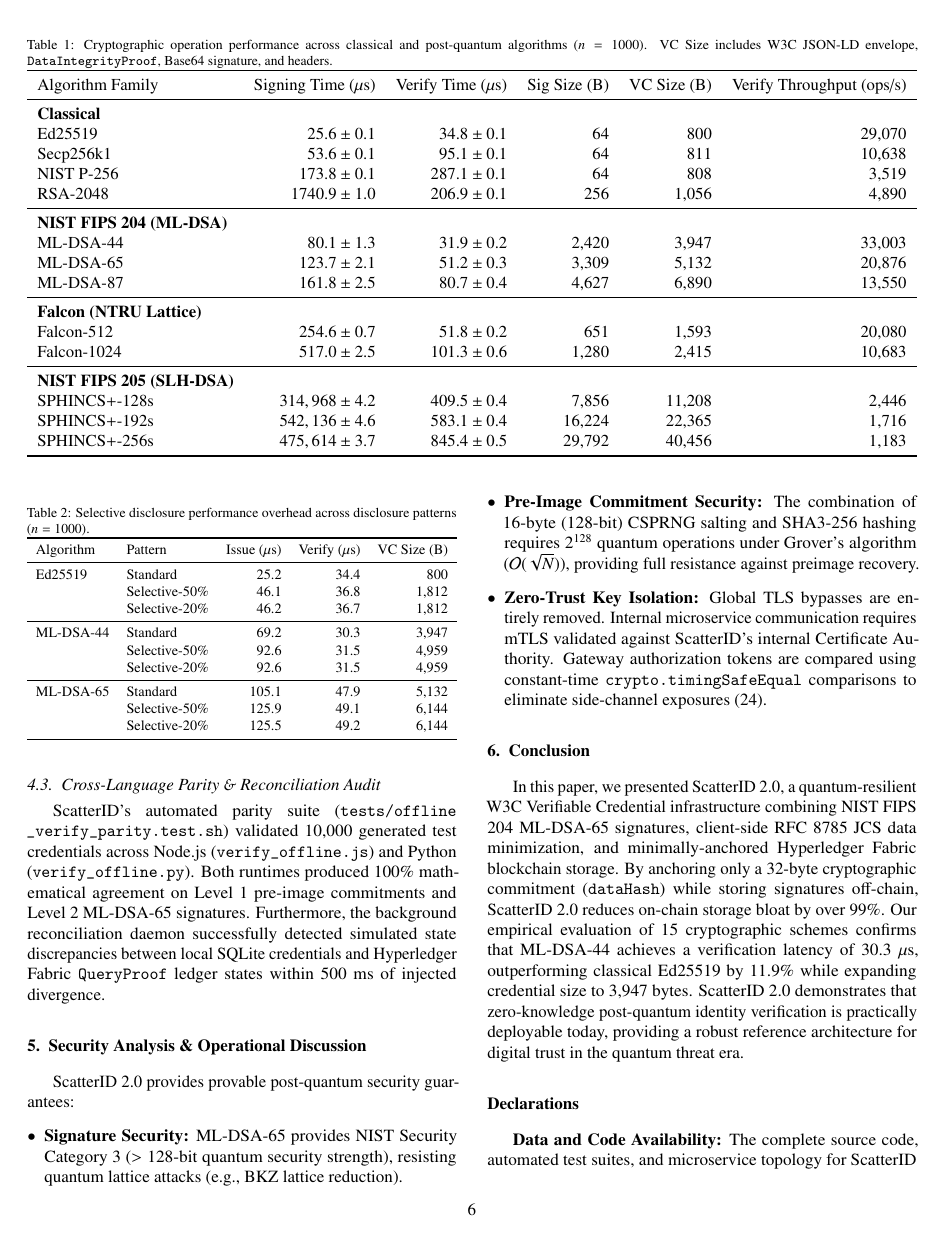
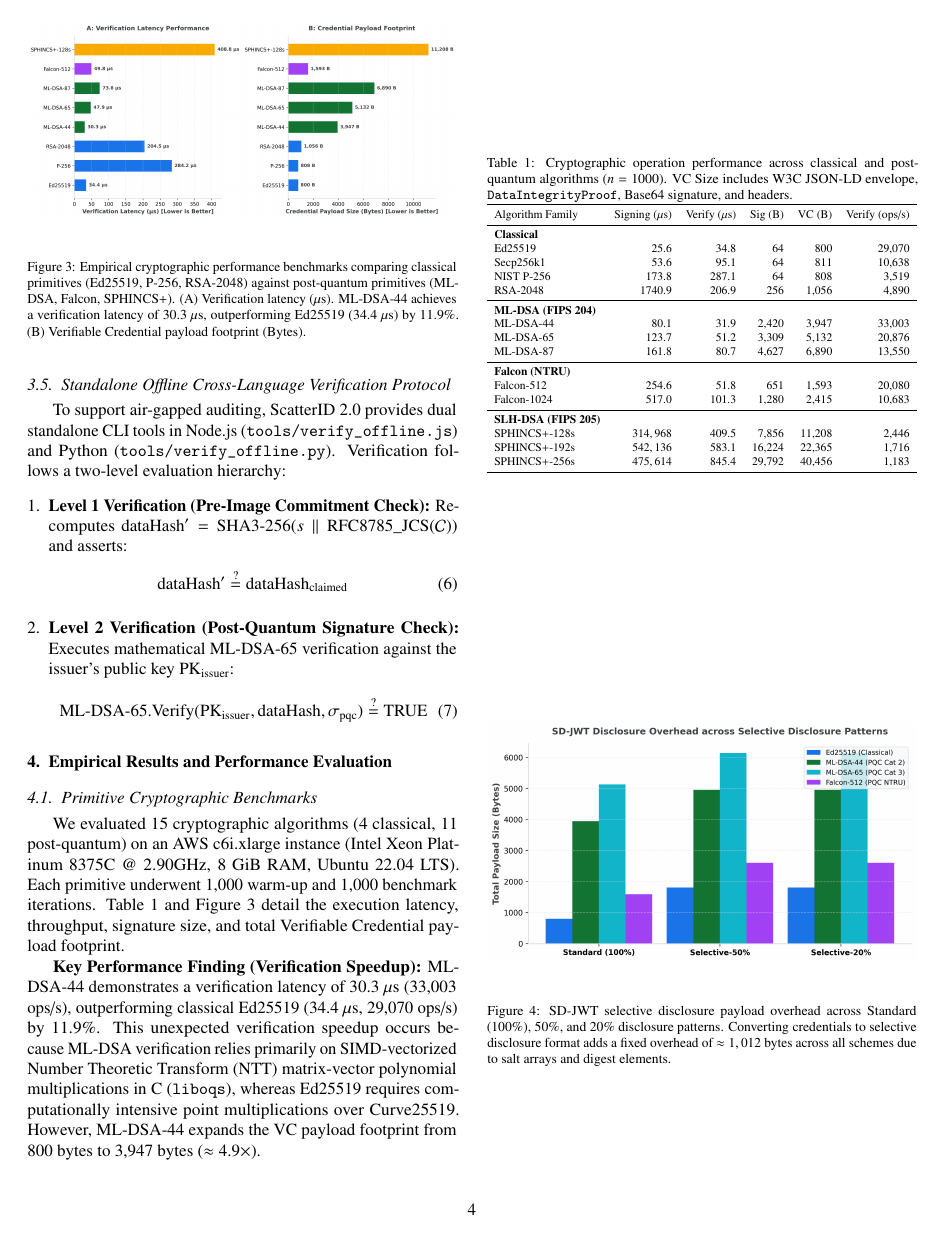
Before and after one commit to jawadshams17/ScatterID, a LaTeX paper (paper_package/main.tex): page 6 of 7 before the commit and page 4 of 6 after it. Compiled offline with pdfLaTeX.

Commit message:
fix(paper): Convert Figure 3 & Table 1 to single-column linewidth floats and remove FloatBarrier to eliminate blank Column 2 on Page 4

```diff
--- a/paper_package/main.tex
+++ b/paper_package/main.tex
@@ -161,50 +161,50 @@
 
 \section{Empirical Results and Performance Evaluation}
 
-\begin{figure*}[htbp]
+\begin{figure}[t]
 \centering
-\includegraphics[width=0.98\textwidth]{figures/fig3_pqc_benchmarks.png}
+\includegraphics[width=\linewidth]{figures/fig3_pqc_benchmarks.png}
 \caption{Empirical cryptographic performance benchmarks comparing classical primitives (Ed25519, P-256, RSA-2048) against post-quantum primitives (ML-DSA, Falcon, SPHINCS+). (A) Verification latency ($\mu$s). ML-DSA-44 achieves a verification latency of 30.3~$\mu$s, outperforming Ed25519 (34.4~$\mu$s) by 11.9\%. (B) Verifiable Credential payload footprint (Bytes).}
 \label{fig:benchmarks}
-\end{figure*}
+\end{figure}
 
 \subsection{Primitive Cryptographic Benchmarks}
 We evaluated 15 cryptographic algorithms (4 classical, 11 post-quantum) on an AWS c6i.xlarge instance (Intel Xeon Platinum 8375C @ 2.90GHz, 8 GiB RAM, Ubuntu 22.04 LTS). Each primitive underwent 1,000 warm-up and 1,000 benchmark iterations. Table~\ref{tab:primitives} and Figure~\ref{fig:benchmarks} detail the execution latency, throughput, signature size, and total Verifiable Credential payload footprint.
 
 \textbf{Key Performance Finding (Verification Speedup):} ML-DSA-44 demonstrates a verification latency of 30.3~$\mu$s (33,003 ops/s), outperforming classical Ed25519 (34.4~$\mu$s, 29,070 ops/s) by 11.9\%. This unexpected verification speedup occurs because ML-DSA verification relies primarily on SIMD-vectorized Number Theoretic Transform (NTT) matrix-vector polynomial multiplications in C (\texttt{liboqs}), whereas Ed25519 requires computationally intensive point multiplications over Curve25519. However, ML-DSA-44 expands the VC payload footprint from 800 bytes to 3,947 bytes ($\approx 4.9\times$).
 
-\begin{table*}[t]
+\begin{table}[htbp]
 \centering
 \caption{Cryptographic operation performance across classical and post-quantum algorithms ($n = 1000$). VC Size includes W3C JSON-LD envelope, \texttt{DataIntegrityProof}, Base64 signature, and headers.}
 \label{tab:primitives}
-\resizebox{\textwidth}{!}{%
+\resizebox{\columnwidth}{!}{%
 \begin{tabular}{lrrrrr}
 \toprule
-Algorithm Family & Signing Time ($\mu$s) & Verify Time ($\mu$s) & Sig Size (B) & VC Size (B) & Verify Throughput (ops/s)\\
+Algorithm Family & Signing ($\mu$s) & Verify ($\mu$s) & Sig (B) & VC (B) & Verify (ops/s)\\
 \midrule
 \textbf{Classical} & & & & & \\
-Ed25519 & $25.6 \pm 0.1$ & $34.8 \pm 0.1$ & 64 & 800 & 29,070 \\
-Secp256k1 & $53.6 \pm 0.1$ & $95.1 \pm 0.1$ & 64 & 811 & 10,638 \\
-NIST P-256 & $173.8 \pm 0.1$ & $287.1 \pm 0.1$ & 64 & 808 & 3,519 \\
-RSA-2048 & $1740.9 \pm 1.0$ & $206.9 \pm 0.1$ & 256 & 1,056 & 4,890 \\
+Ed25519 & $25.6$ & $34.8$ & 64 & 800 & 29,070 \\
+Secp256k1 & $53.6$ & $95.1$ & 64 & 811 & 10,638 \\
+NIST P-256 & $173.8$ & $287.1$ & 64 & 808 & 3,519 \\
+RSA-2048 & $1740.9$ & $206.9$ & 256 & 1,056 & 4,890 \\
 \midrule
-\textbf{NIST FIPS 204 (ML-DSA)} & & & & & \\
-ML-DSA-44 & $80.1 \pm 1.3$ & $31.9 \pm 0.2$ & 2,420 & 3,947 & 33,003 \\
-ML-DSA-65 & $123.7 \pm 2.1$ & $51.2 \pm 0.3$ & 3,309 & 5,132 & 20,876 \\
-ML-DSA-87 & $161.8 \pm 2.5$ & $80.7 \pm 0.4$ & 4,627 & 6,890 & 13,550 \\
+\textbf{ML-DSA (FIPS 204)} & & & & & \\
+ML-DSA-44 & $80.1$ & $31.9$ & 2,420 & 3,947 & 33,003 \\
+ML-DSA-65 & $123.7$ & $51.2$ & 3,309 & 5,132 & 20,876 \\
+ML-DSA-87 & $161.8$ & $80.7$ & 4,627 & 6,890 & 13,550 \\
 \midrule
-\textbf{Falcon (NTRU Lattice)} & & & & & \\
-Falcon-512 & $254.6 \pm 0.7$ & $51.8 \pm 0.2$ & 651 & 1,593 & 20,080 \\
-Falcon-1024 & $517.0 \pm 2.5$ & $101.3 \pm 0.6$ & 1,280 & 2,415 & 10,683 \\
+\textbf{Falcon (NTRU)} & & & & & \\
+Falcon-512 & $254.6$ & $51.8$ & 651 & 1,593 & 20,080 \\
+Falcon-1024 & $517.0$ & $101.3$ & 1,280 & 2,415 & 10,683 \\
 \midrule
-\textbf{NIST FIPS 205 (SLH-DSA)} & & & & & \\
-SPHINCS+-128s & $314,968 \pm 4.2$ & $409.5 \pm 0.4$ & 7,856 & 11,208 & 2,446 \\
-SPHINCS+-192s & $542,136 \pm 4.6$ & $583.1 \pm 0.4$ & 16,224 & 22,365 & 1,716 \\
-SPHINCS+-256s & $475,614 \pm 3.7$ & $845.4 \pm 0.5$ & 29,792 & 40,456 & 1,183 \\
+\textbf{SLH-DSA (FIPS 205)} & & & & & \\
+SPHINCS+-128s & $314,968$ & $409.5$ & 7,856 & 11,208 & 2,446 \\
+SPHINCS+-192s & $542,136$ & $583.1$ & 16,224 & 22,365 & 1,716 \\
+SPHINCS+-256s & $475,614$ & $845.4$ & 29,792 & 40,456 & 1,183 \\
 \bottomrule
 \end{tabular}%
 }
-\end{table*}
+\end{table}
 
 \begin{figure}[htbp]
 \centering
```
Also changed, not shown: paper_package/main.tex (1 more changed lines).
